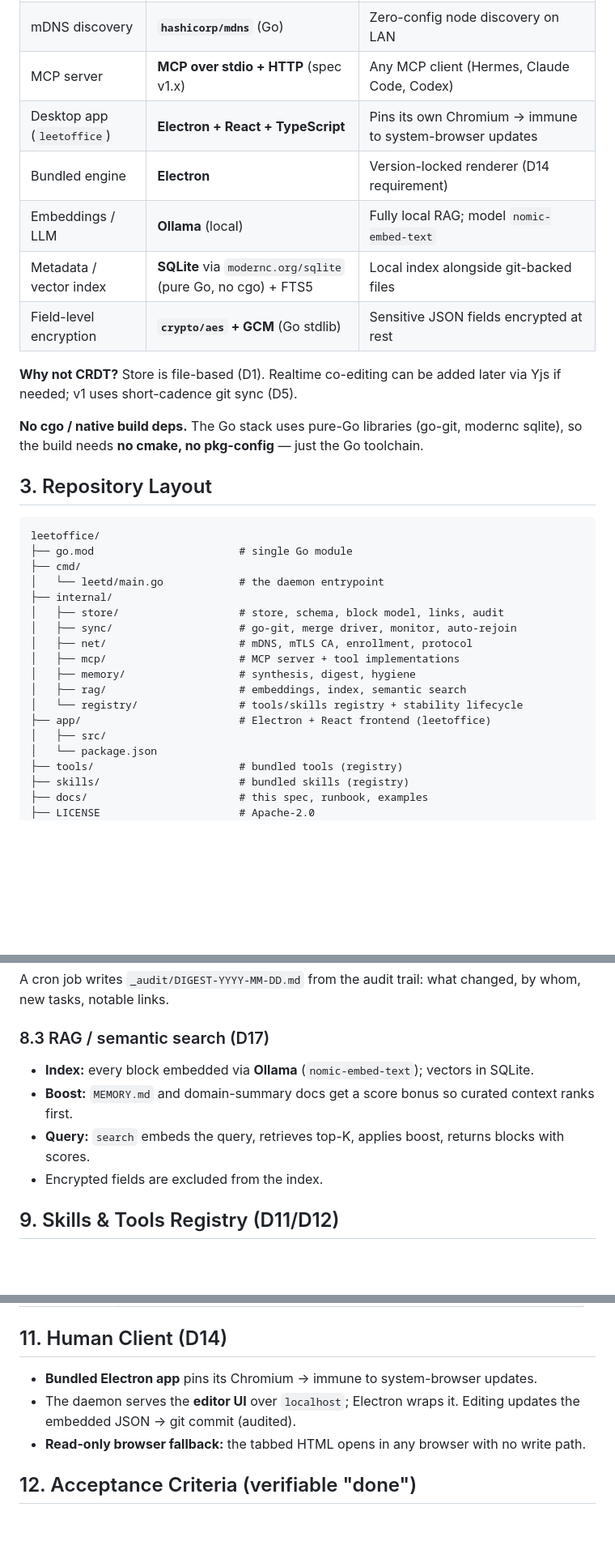
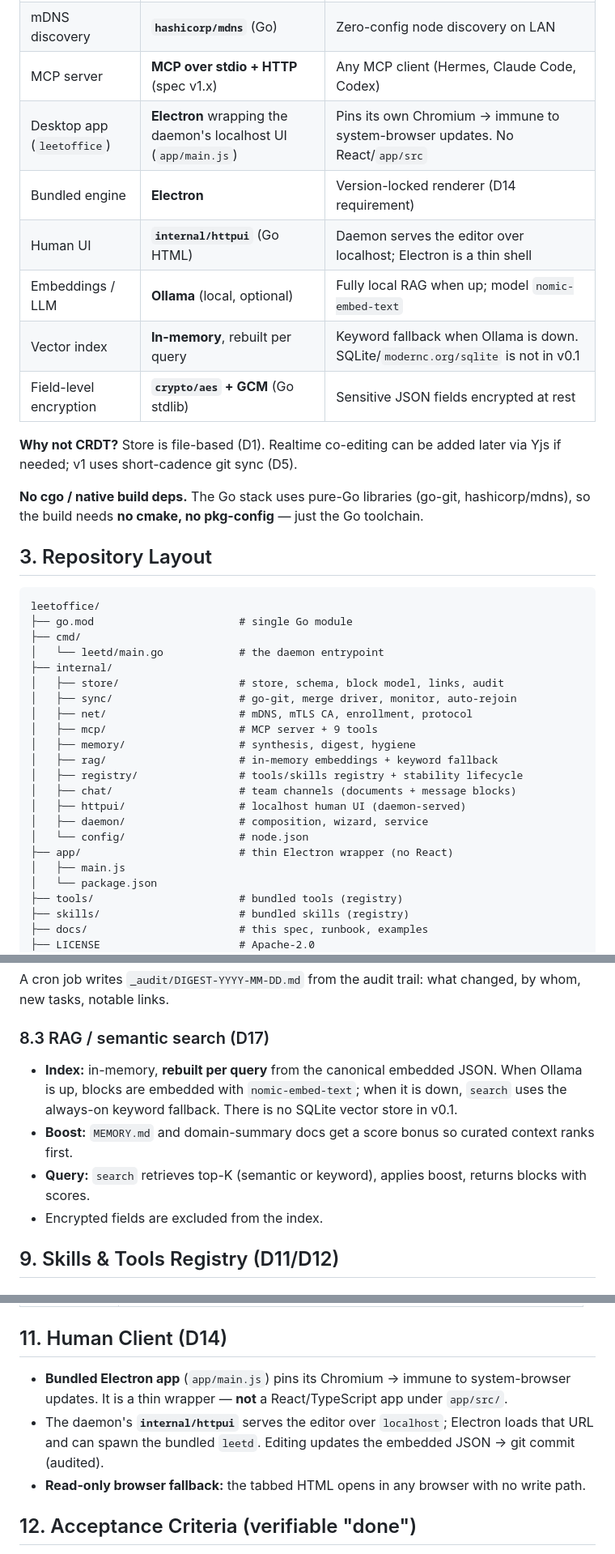
Before and after one commit to Xtracsys/LeetOffice, a Markdown page: BUILD_SPEC.md, 3 parts joined by grey strips. Shown at 81% size. Rendered like a GitHub page; blank space fills up the shorter version.

```diff
--- a/BUILD_SPEC.md
+++ b/BUILD_SPEC.md
@@ -26,15 +27,16 @@ Turn the LeetOffice requirements into **concrete, implementable contracts** so t
 | mTLS + certs | **`crypto/tls`** + local CA (`crypto/x509`) | Mutual TLS, self-contained, no cloud |
 | mDNS discovery | **`hashicorp/mdns`** (Go) | Zero-config node discovery on LAN |
 | MCP server | **MCP over stdio + HTTP** (spec v1.x) | Any MCP client (Hermes, Claude Code, Codex) |
-| Desktop app (`leetoffice`) | **Electron + React + TypeScript** | Pins its own Chromium → immune to system-browser updates |
+| Desktop app (`leetoffice`) | **Electron** wrapping the daemon's localhost UI (`app/main.js`) | Pins its own Chromium → immune to system-browser updates. No React/`app/src` |
 | Bundled engine | **Electron** | Version-locked renderer (D14 requirement) |
-| Embeddings / LLM | **Ollama** (local) | Fully local RAG; model `nomic-embed-text` |
-| Metadata / vector index | **SQLite** via `modernc.org/sqlite` (pure Go, no cgo) + FTS5 | Local index alongside git-backed files |
+| Human UI | **`internal/httpui`** (Go HTML) | Daemon serves the editor over localhost; Electron is a thin shell |
+| Embeddings / LLM | **Ollama** (local, optional) | Fully local RAG when up; model `nomic-embed-text` |
+| Vector index | **In-memory**, rebuilt per query | Keyword fallback when Ollama is down. SQLite/`modernc.org/sqlite` is not in v0.1 |
 | Field-level encryption | **`crypto/aes` + GCM** (Go stdlib) | Sensitive JSON fields encrypted at rest |
 
 **Why not CRDT?** Store is file-based (D1). Realtime co-editing can be added later via Yjs if needed; v1 uses short-cadence git sync (D5).
 
-**No cgo / native build deps.** The Go stack uses pure-Go libraries (go-git, modernc sqlite), so the build needs **no cmake, no pkg-config** — just the Go toolchain.
+**No cgo / native build deps.** The Go stack uses pure-Go libraries (go-git, hashicorp/mdns), so the build needs **no cmake, no pkg-config** — just the Go toolchain.
 
 ## 3. Repository Layout
 
@@ -47,12 +49,16 @@ leetoffice/
 │   ├── store/                   # store, schema, block model, links, audit
 │   ├── sync/                    # go-git, merge driver, monitor, auto-rejoin
 │   ├── net/                     # mDNS, mTLS CA, enrollment, protocol
-│   ├── mcp/                     # MCP server + tool implementations
+│   ├── mcp/                     # MCP server + 9 tools
 │   ├── memory/                  # synthesis, digest, hygiene
-│   ├── rag/                     # embeddings, index, semantic search
-│   └── registry/                # tools/skills registry + stability lifecycle
-├── app/                         # Electron + React frontend (leetoffice)
-│   ├── src/
+│   ├── rag/                     # in-memory embeddings + keyword fallback
+│   ├── registry/                # tools/skills registry + stability lifecycle
+│   ├── chat/                    # team channels (documents + message blocks)
+│   ├── httpui/                  # localhost human UI (daemon-served)
+│   ├── daemon/                  # composition, wizard, service
+│   └── config/                  # node.json
+├── app/                         # thin Electron wrapper (no React)
+│   ├── main.js
 │   └── package.json
 ├── tools/                       # bundled tools (registry)
 ├── skills/                      # bundled skills (registry)
@@ -237,9 +243,9 @@ _updated 2026-08-15 12:35Z_
 A cron job writes `_audit/DIGEST-YYYY-MM-DD.md` from the audit trail: what changed, by whom, new tasks, notable links.
 
 ### 8.3 RAG / semantic search (D17)
-- **Index:** every block embedded via **Ollama** (`nomic-embed-text`); vectors in SQLite.
+- **Index:** in-memory, **rebuilt per query** from the canonical embedded JSON. When Ollama is up, blocks are embedded with `nomic-embed-text`; when it is down, `search` uses the always-on keyword fallback. There is no SQLite vector store in v0.1.
 - **Boost:** `MEMORY.md` and domain-summary docs get a score bonus so curated context ranks first.
-- **Query:** `search` embeds the query, retrieves top-K, applies boost, returns blocks with scores.
+- **Query:** `search` retrieves top-K (semantic or keyword), applies boost, returns blocks with scores.
 - Encrypted fields are excluded from the index.
 
 ## 9. Skills & Tools Registry (D11/D12)
@@ -290,8 +296,8 @@ skills/site-imaging/
 
 ## 11. Human Client (D14)
 
-- **Bundled Electron app** pins its Chromium → immune to system-browser updates.
-- The daemon serves the **editor UI** over `localhost`; Electron wraps it. Editing updates the embedded JSON → git commit (audited).
+- **Bundled Electron app** (`app/main.js`) pins its Chromium → immune to system-browser updates. It is a thin wrapper — **not** a React/TypeScript app under `app/src/`.
+- The daemon's **`internal/httpui`** serves the editor over `localhost`; Electron loads that URL and can spawn the bundled `leetd`. Editing updates the embedded JSON → git commit (audited).
 - **Read-only browser fallback:** the tabbed HTML opens in any browser with no write path.
 
 ## 12. Acceptance Criteria (verifiable "done")
```
Also changed, not shown: other parts of BUILD_SPEC.md (+5 -4 lines), RUNBOOK.md (+10 -10 lines).
